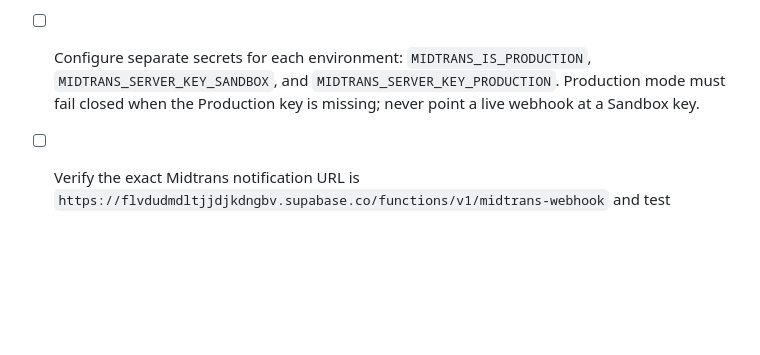
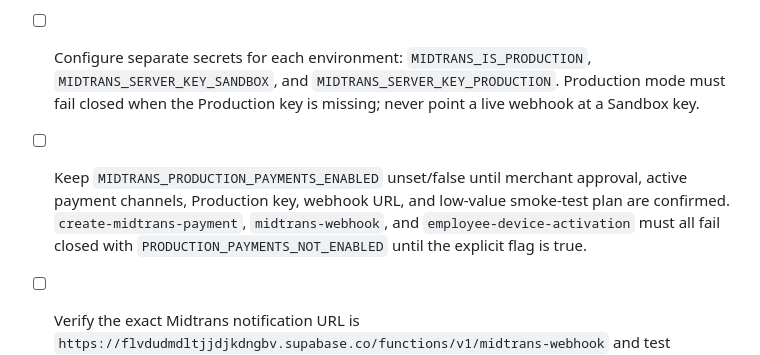
Before and after one commit to wandi0917/kasusaha-lite, a Markdown page: docs/QA_MIDTRANS_REFERRAL_REFUND_2026-11-05.md, the part around the change. Rendered like a GitHub page; blank space fills up the shorter version.

Commit message:
docs: specify explicit Midtrans Production activation gate

```diff
--- a/docs/QA_MIDTRANS_REFERRAL_REFUND_2026-11-05.md
+++ b/docs/QA_MIDTRANS_REFERRAL_REFUND_2026-11-05.md
@@ -8,6 +8,7 @@ This branch is a **draft candidate only**. Do not deploy to production until the
 - [ ] Apply candidate database migrations to a disposable/staging database first, then compare the resulting schema, function definitions, grants, and RLS policies with production.
 - [ ] Confirm the Midtrans merchant account has completed Production activation and at least one payment channel is actually enabled; a dashboard set to Production is not proof that checkout can collect payment.
 - [ ] Configure separate secrets for each environment: `MIDTRANS_IS_PRODUCTION`, `MIDTRANS_SERVER_KEY_SANDBOX`, and `MIDTRANS_SERVER_KEY_PRODUCTION`. Production mode must fail closed when the Production key is missing; never point a live webhook at a Sandbox key.
+- [ ] Keep `MIDTRANS_PRODUCTION_PAYMENTS_ENABLED` unset/false until merchant approval, active payment channels, Production key, webhook URL, and low-value smoke-test plan are confirmed. `create-midtrans-payment`, `midtrans-webhook`, and `employee-device-activation` must all fail closed with `PRODUCTION_PAYMENTS_NOT_ENABLED` until the explicit flag is true.
 - [ ] Verify the exact Midtrans notification URL is `https://flvdudmdltjjdjkdngbv.supabase.co/functions/v1/midtrans-webhook` and test signature, Status API, amount, currency, order identity, duplicate notifications, and refund handling in Sandbox.
 - [ ] Confirm the Biteship sender address, API key, webhook signature secret, courier services, and shipping booking flag. Keep automatic booking disabled until a real paid test order passes end-to-end.
 - [ ] Enable Supabase Auth leaked-password protection in the Auth dashboard and review password policy before public customer onboarding.
```
